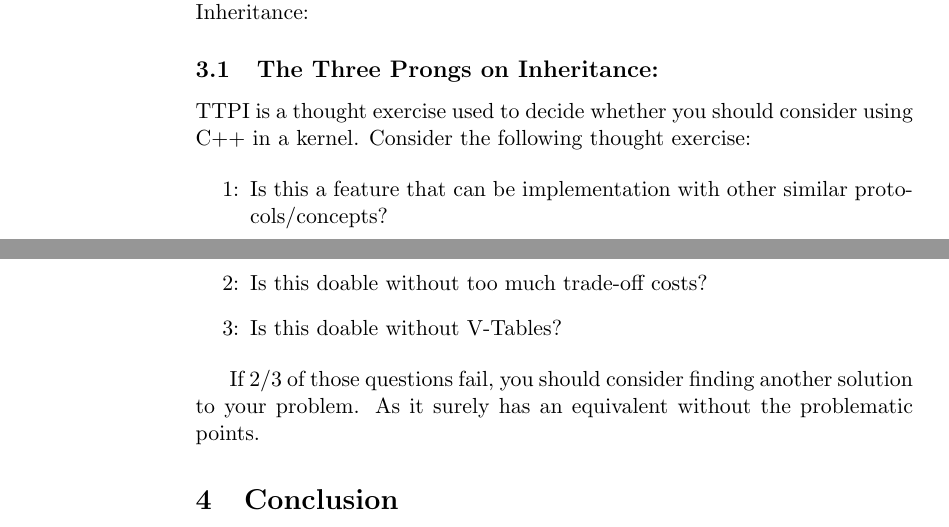
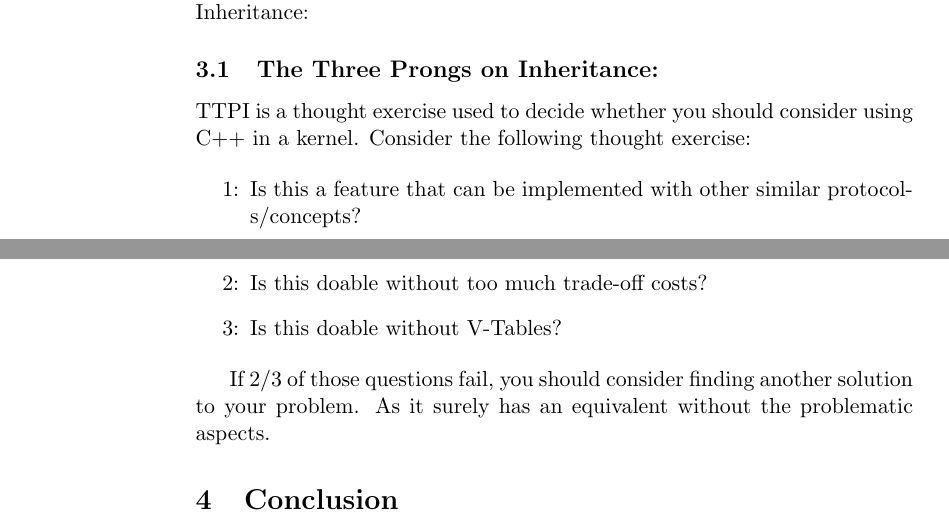
Before and after one commit to publications-and-more/wg, a LaTeX document (source/wg01/wg01.tex): two parts of pages 3 and 4 of 4, joined at a grey line, cut so that both start at the same text. Compiled offline with pdfLaTeX.

Commit message:
chore: better phrasing and typo fixes.
Signed-off-by: Amlal El Mahrouss <amlal@nekernel.org>

```diff
--- a/source/wg01/wg01.tex
+++ b/source/wg01/wg01.tex
@@ -166,7 +166,7 @@ and we'd do that by following the Prong on Inheritance:
 TTPI is a thought exercise used to decide whether you should consider using C++ in a kernel. Consider the following thought exercise:
 
 \begin{itemize}
-\item[1:] Is this a feature that can be implementation with other similar protocols/concepts?
+\item[1:] Is this a feature that can be implemented with other similar protocols/concepts?
 \item[2:] Is this doable without too much trade-off costs?
 \item[3:] Is this doable without V-Tables?
 \end{itemize}
@@ -174,7 +174,7 @@ TTPI is a thought exercise used to decide whether you should consider using C++
 
 If 2/3 of those questions fail,
 you should consider finding another solution to your problem.
-As it surely has an equivalent without the problematic points.
+As it surely has an equivalent without the problematic aspects.
 
 \section{Conclusion}
 {
```
Also changed, not shown: papers/wg01/wg01.pdf, source/wg01/wg01.tex (2 more changed lines).
